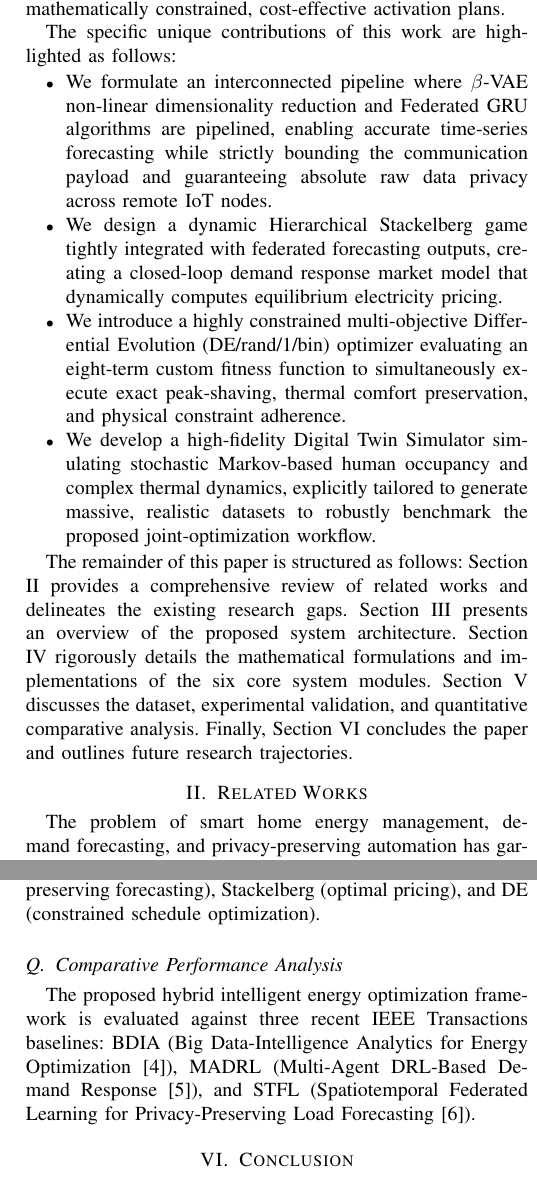
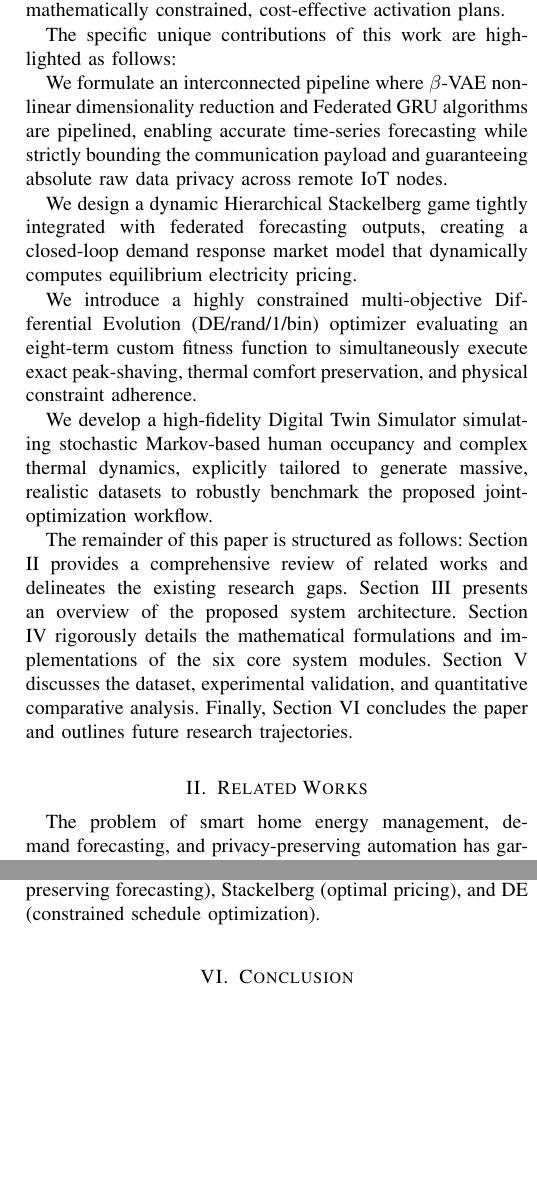
Before and after one commit to AltZilla/dscproj, a LaTeX paper (results/results_and_discussion.tex): two parts of the columns of pages 2 and 12 of 13, joined at a grey line, cut so that both start at the same text, the shorter picture padded with empty space. Compiled offline with pdfLaTeX.

Commit message:
Update results_and_discussion.tex

```diff
--- a/results/results_and_discussion.tex
+++ b/results/results_and_discussion.tex
@@ -94,12 +94,14 @@
 In this paper, we propose a comprehensive hybrid intelligent system engineered to jointly optimize privacy-preserving load forecasting and discrete energy scheduling within IoT-enabled smart homes. The framework securely forecasts residential demand via a Federated Gated Recurrent Unit (FedGRU) network operating strictly on compressed $\beta$-Variational Autoencoder ($\beta$-VAE) latent representations, neutralizing data leakage risks at the edge. The securely aggregated load predictions subsequently drive a Hierarchical Stackelberg pricing game, establishing an equilibrium that balances grid capacity with consumer utility. Finally, a specialized Differential Evolution (DE) optimizer evaluates candidate appliance schedules against an intricate multi-objective fitness function to generate mathematically constrained, cost-effective activation plans.
 
 The specific unique contributions of this work are highlighted as follows:
-\begin{itemize}
-    \item We formulate an interconnected pipeline where $\beta$-VAE non-linear dimensionality reduction and Federated GRU algorithms are pipelined, enabling accurate time-series forecasting while strictly bounding the communication payload and guaranteeing absolute raw data privacy across remote IoT nodes.
-    \item We design a dynamic Hierarchical Stackelberg game tightly integrated with federated forecasting outputs, creating a closed-loop demand response market model that dynamically computes equilibrium electricity pricing.
-    \item We introduce a highly constrained multi-objective Differential Evolution (DE/rand/1/bin) optimizer evaluating an eight-term custom fitness function to simultaneously execute exact peak-shaving, thermal comfort preservation, and physical constraint adherence.
-    \item We develop a high-fidelity Digital Twin Simulator simulating stochastic Markov-based human occupancy and complex thermal dynamics, explicitly tailored to generate massive, realistic datasets to robustly benchmark the proposed joint-optimization workflow.
-\end{itemize}
+
+We formulate an interconnected pipeline where $\beta$-VAE non-linear dimensionality reduction and Federated GRU algorithms are pipelined, enabling accurate time-series forecasting while strictly bounding the communication payload and guaranteeing absolute raw data privacy across remote IoT nodes.
+
+We design a dynamic Hierarchical Stackelberg game tightly integrated with federated forecasting outputs, creating a closed-loop demand response market model that dynamically computes equilibrium electricity pricing.
+
+We introduce a highly constrained multi-objective Differential Evolution (DE/rand/1/bin) optimizer evaluating an eight-term custom fitness function to simultaneously execute exact peak-shaving, thermal comfort preservation, and physical constraint adherence.
+
+We develop a high-fidelity Digital Twin Simulator simulating stochastic Markov-based human occupancy and complex thermal dynamics, explicitly tailored to generate massive, realistic datasets to robustly benchmark the proposed joint-optimization workflow.
 
 The remainder of this paper is structured as follows: Section II provides a comprehensive review of related works and delineates the existing research gaps. Section III presents an overview of the proposed system architecture. Section IV rigorously details the mathematical formulations and implementations of the six core system modules. Section V discusses the dataset, experimental validation, and quantitative comparative analysis. Finally, Section VI concludes the paper and outlines future research trajectories.
 
@@ -703,12 +705,6 @@
 \end{equation}
 where $M = 6$ is the total number of evaluation dimensions, $s_m \in [0,1]$ is the MinMax normalized performance score on the $m$-th evaluation dimension, and $s_{M+1} \equiv s_1$ to ensure cyclic polygon closure. Area $A$ naturally rewards models that perform consistently well across all metrics, penalizing those with high variance. The BDIA approach scores poorly on Privacy due to its centralized learning. MADRL achieves strong Comfort through reward shaping but sacrifices Convergence Speed. STFL achieves good Privacy through federated design but lacks game-theoretic pricing and evolutionary optimization. The proposed framework's balanced superiority validates the complementary integration of all four algorithmic pillars: VAE (representation), FedGRU (privacy-preserving forecasting), Stackelberg (optimal pricing), and DE (constrained schedule optimization).
 
-% ────────────────────────────────────────────────────────
-\subsection{Comparative Performance Analysis}
-% ────────────────────────────────────────────────────────
-
-The proposed hybrid intelligent energy optimization framework is evaluated against three recent IEEE Transactions baselines: BDIA (Big Data-Intelligence Analytics for Energy Optimization~\cite{bdia2025}), MADRL (Multi-Agent DRL-Based Demand Response~\cite{madrl2025}), and STFL (Spatiotemporal Federated Learning for Privacy-Preserving Load Forecasting~\cite{stfl2025}).
-
 % ============================================================
 % CONCLUSION
 % ============================================================
```
